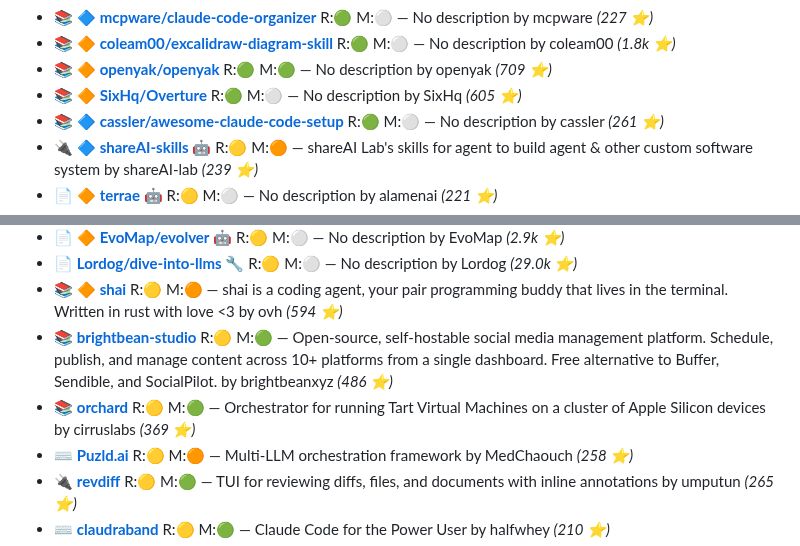
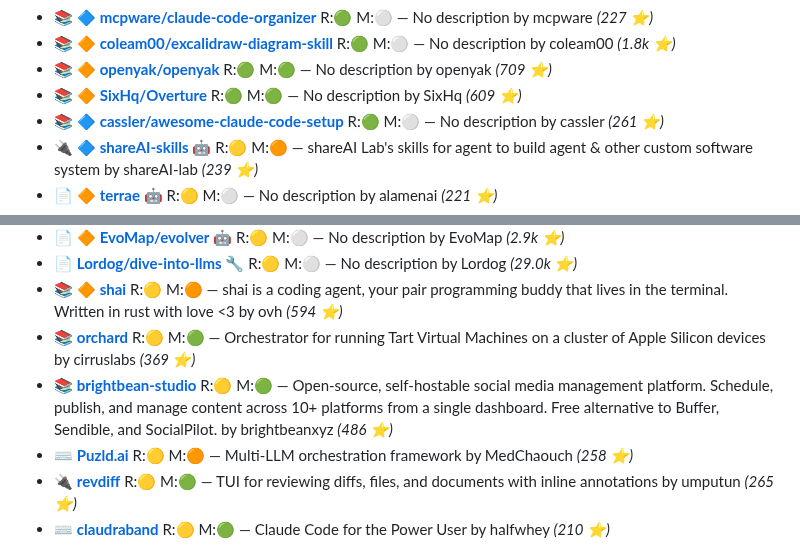
Before and after one commit to the911fund/skill-of-skills, a Markdown page: README.md, 2 parts joined by grey strips. GitHub-like rendering.

Commit message:
Auto-update README.md with latest skills data

```diff
--- a/README.md
+++ b/README.md
@@ -508,7 +508,7 @@
 - 📚 🔷 **[mcpware/claude-code-organizer](https://github.com/mcpware/claude-code-organizer)**  R:🟢 M:⚪ — No description by mcpware *(227 ⭐)*
 - 📚 🔶 **[coleam00/excalidraw-diagram-skill](https://github.com/coleam00/excalidraw-diagram-skill)**  R:🟢 M:⚪ — No description by coleam00 *(1.8k ⭐)*
 - 📚 🔶 **[openyak/openyak](https://github.com/openyak/openyak)**  R:🟢 M:🟢 — No description by openyak *(709 ⭐)*
-- 📚 🔶 **[SixHq/Overture](https://github.com/SixHq/Overture)**  R:🟢 M:⚪ — No description by SixHq *(605 ⭐)*
+- 📚 🔶 **[SixHq/Overture](https://github.com/SixHq/Overture)**  R:🟢 M:🟢 — No description by SixHq *(609 ⭐)*
 - 📚 🔷 **[cassler/awesome-claude-code-setup](https://github.com/cassler/awesome-claude-code-setup)**  R:🟢 M:⚪ — No description by cassler *(261 ⭐)*
 - 🔌 🔷 **[shareAI-skills](https://github.com/shareAI-lab/shareAI-skills)** 🤖 R:🟡 M:🟠 — shareAI Lab's skills for agent to build agent & other custom software system by shareAI-lab *(239 ⭐)*
 - 📄 🔶 **[terrae](https://github.com/alamenai/terrae)** 🤖 R:🟡 M:⚪ — No description by alamenai *(221 ⭐)*
@@ -672,8 +672,8 @@
 - 📄 🔶 **[EvoMap/evolver](https://github.com/EvoMap/evolver)** 🤖 R:🟡 M:⚪ — No description by EvoMap *(2.9k ⭐)*
 - 📄  **[Lordog/dive-into-llms](https://github.com/Lordog/dive-into-llms)** 🔧 R:🟡 M:⚪ — No description by Lordog *(29.0k ⭐)*
 - 📚 🔶 **[shai](https://github.com/ovh/shai)**  R:🟡 M:🟠 — shai is a coding agent, your pair programming buddy that lives in the terminal. Written in rust with love <3 by ovh *(594 ⭐)*
+- 📚  **[orchard](https://github.com/cirruslabs/orchard)**  R:🟡 M:🟢 — Orchestrator for running Tart Virtual Machines on a cluster of Apple Silicon devices by cirruslabs *(369 ⭐)*
 - 📚  **[brightbean-studio](https://github.com/brightbeanxyz/brightbean-studio)**  R:🟡 M:🟢 — Open-source, self-hostable social media management platform. Schedule, publish, and manage content across 10+ platforms from a single dashboard. Free alternative to Buffer, Sendible, and SocialPilot. by brightbeanxyz *(486 ⭐)*
-- 📚  **[orchard](https://github.com/cirruslabs/orchard)**  R:🟡 M:🟢 — Orchestrator for running Tart Virtual Machines on a cluster of Apple Silicon devices by cirruslabs *(369 ⭐)*
 - ⌨️  **[Puzld.ai](https://github.com/MedChaouch/Puzld.ai)**  R:🟡 M:🟠 — Multi-LLM orchestration framework by MedChaouch *(258 ⭐)*
 - 🔌  **[revdiff](https://github.com/umputun/revdiff)**  R:🟡 M:🟢 — TUI for reviewing diffs, files, and documents with inline annotations by umputun *(265 ⭐)*
 - ⌨️  **[claudraband](https://github.com/halfwhey/claudraband)**  R:🟡 M:🟢 — Claude Code for the Power User by halfwhey *(210 ⭐)*
```
Also changed, not shown: other parts of README.md (+1 -1 lines).
